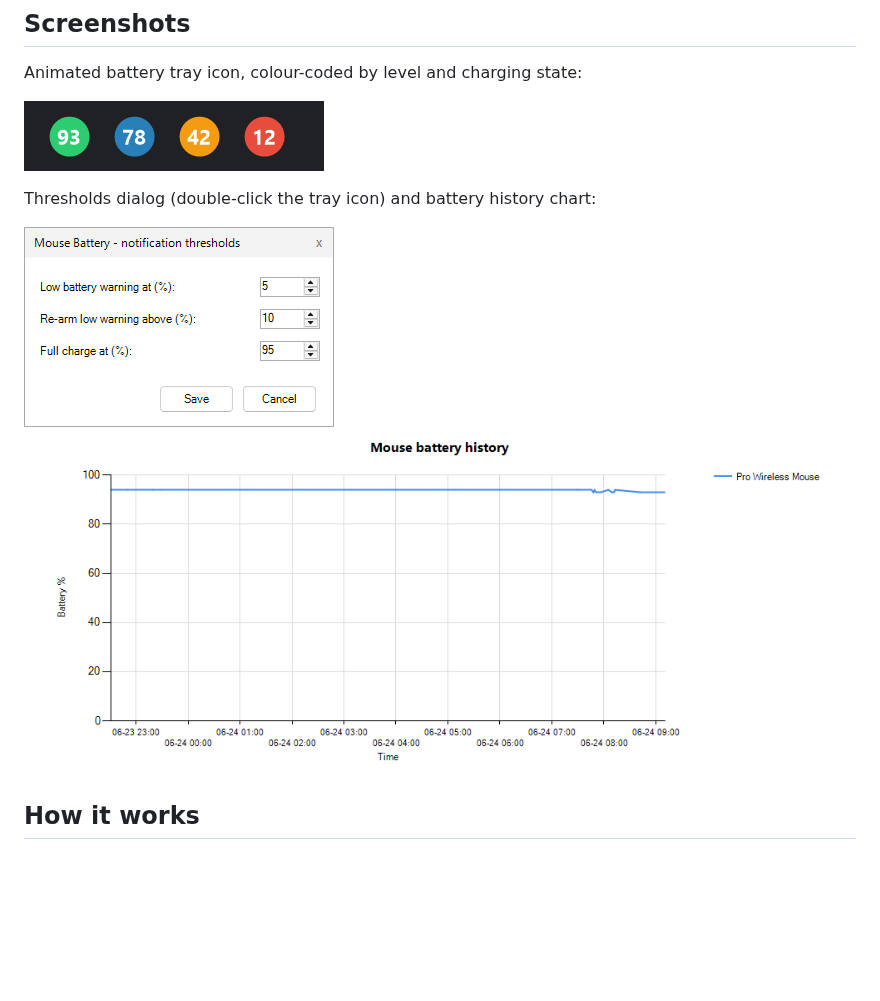
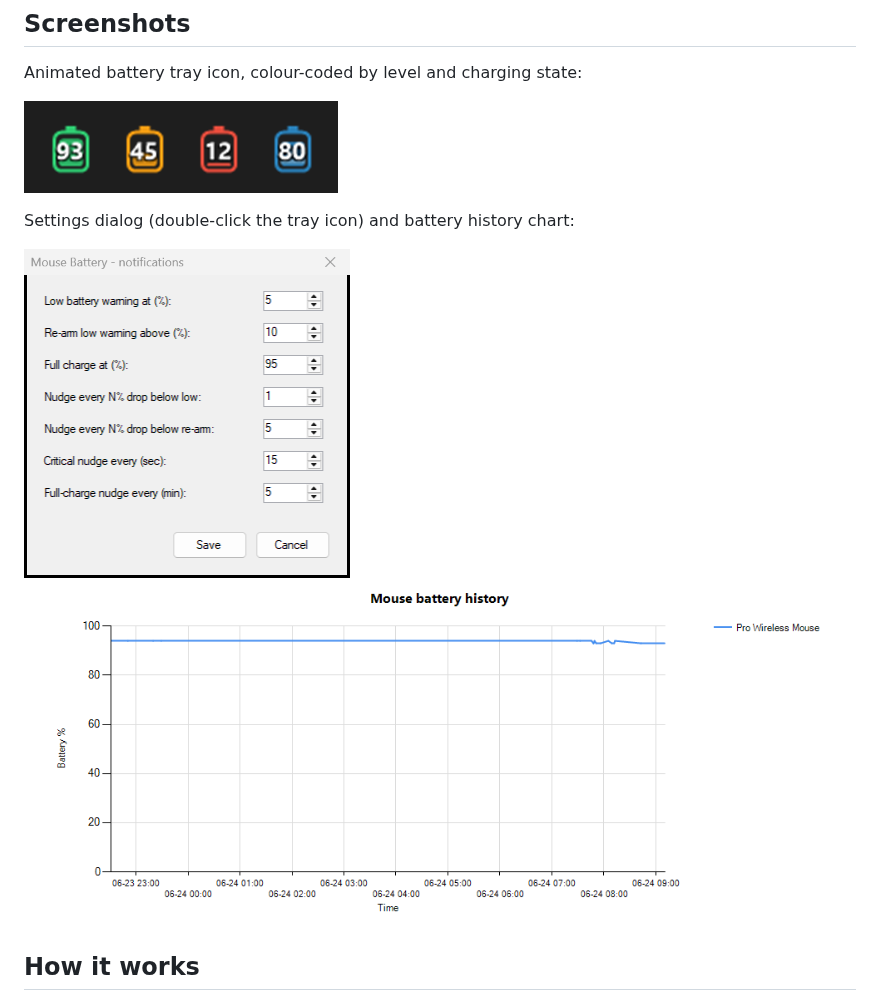
Before and after one commit to LeoSko/mousebat, a Markdown page: README.md, the part around the change. Drawn GitHub-style; pictures changed too: docs/settings.png, docs/tray.png; blank space fills up the shorter version.

Commit message:
docs: refresh tray and settings screenshots for the new UI
The tray shot now shows the animated battery glyphs (fill + level colour +
charging) instead of the old circles, and the settings shot shows the new
notifications dialog with the four nudge-cadence fields.

Co-Authored-By: Claude Opus 4.8 (1M context) <noreply@anthropic.com>

```diff
--- a/README.md
+++ b/README.md
@@ -11,7 +11,7 @@ Animated battery tray icon, colour-coded by level and charging state:
 
 ![tray icon](docs/tray.png)
 
-Thresholds dialog (double-click the tray icon) and battery history chart:
+Settings dialog (double-click the tray icon) and battery history chart:
 
 ![settings](docs/settings.png) ![chart](docs/chart.png)
 
```
